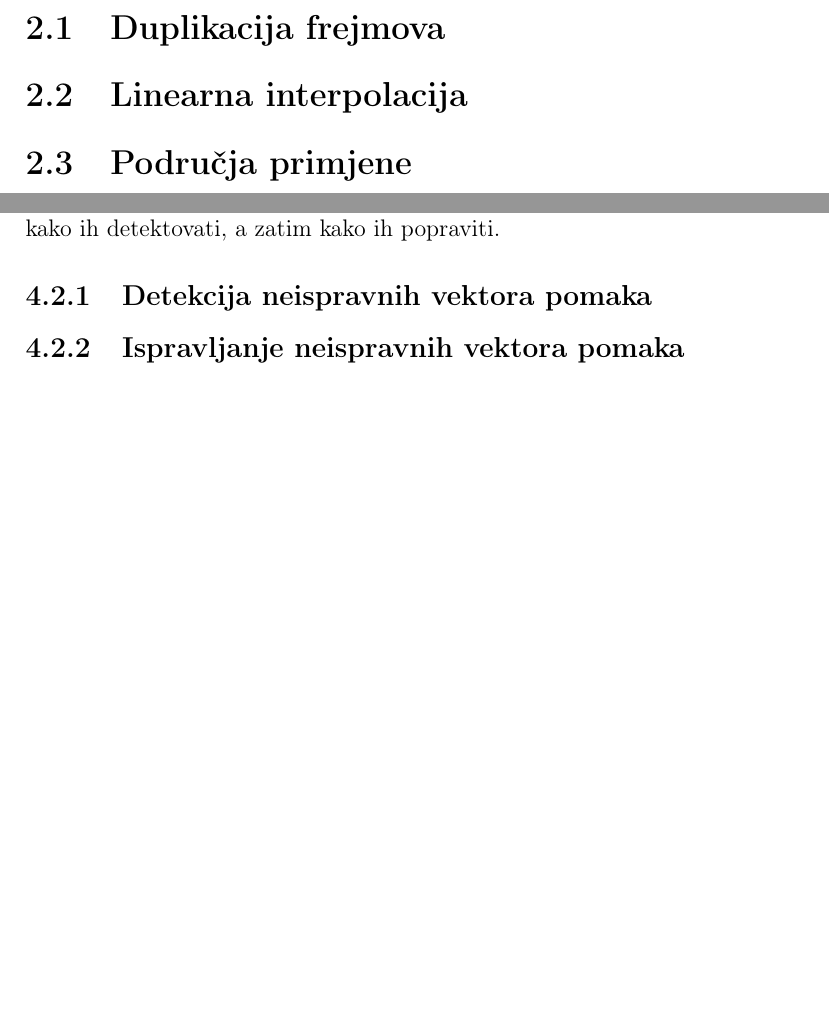
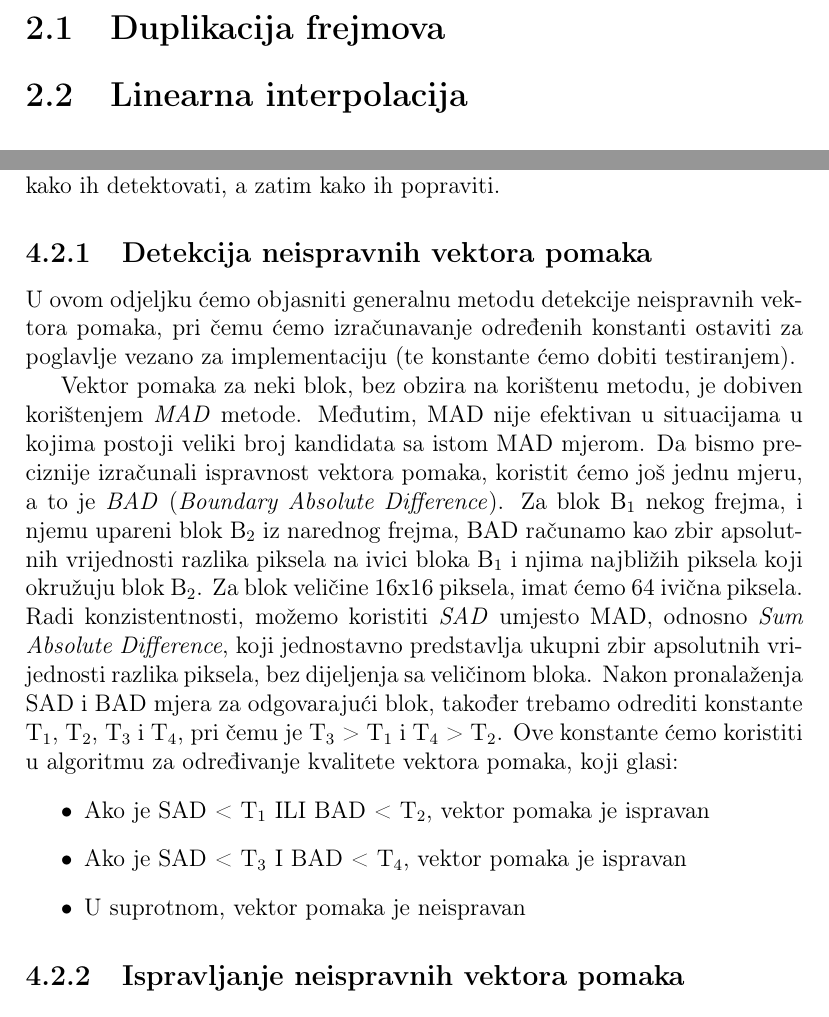
Before and after one commit to muhamedparic/Interpolator, a LaTeX thesis (Thesis/Tehnike interpolacije frejmova u video sekvencama.tex, which reads Thesis/chapters/Osnovne tehnike.tex, Thesis/chapters/Uklanjanje gresaka.tex): two parts of pages 6 and 13 of 17, joined at a grey line, cut so that both start at the same text, the shorter picture padded with empty space. Compiled offline with pdfLaTeX.

Commit message:
Poceo ispravnost vektora pomaka

```diff
--- a/Thesis/chapters/Osnovne tehnike.tex
+++ b/Thesis/chapters/Osnovne tehnike.tex
@@ -1,5 +1,3 @@
 \section{Duplikacija frejmova}
 
 \section{Linearna interpolacija}
-
-\section{Podru\ch ja primjene}
--- a/Thesis/chapters/Uklanjanje gresaka.tex
+++ b/Thesis/chapters/Uklanjanje gresaka.tex
@@ -14,9 +14,24 @@ Direktnom primjenom algoritama uparivanja blokova, mogu\cj e je dobiti interpoli
 
 \section{Neispravni vektori pomaka}
 Kori\sh tenjem algoritama uparivanja blokova, dobili smo odgovaraju\cj e vektore pomaka za svaki blok veli\ch ine 16x16 piksela. Me\dj utim, postoji visoka vjerovatno\cj a da neki od tih vektora ne odgovaraju stvarnom pokretu
-u video sekvenci. Prvo \cj emo definisati \sh ta zapravo zna\ch i neispravan vektor pomaka, kako ih detektovati, a zatim kako ih popraviti.
+u video sekvenci. Prvo \cj emo definisati \sh ta zapravo zna\ch i neispravan vektor pomaka, kako ih detektovati, a zatim kako ih popraviti. % Definisati vektor pomaka
 
-\subsection{Detekcija neispravnih vektora pomaka}
+\subsection{Detekcija neispravnih vektora pomaka} % Low complexity method...
+U ovom odjeljku \cj emo objasniti generalnu metodu detekcije neispravnih vektora pomaka, pri \ch emu \cj emo izra\ch unavanje odre\dj enih konstanti ostaviti za poglavlje vezano za implementaciju (te konstante \cj emo dobiti
+testiranjem).
+
+Vektor pomaka za neki blok, bez obzira na kori\sh tenu metodu, je dobiven kori\sh tenjem \textit{MAD} metode. Me\dj utim, MAD nije efektivan u situacijama u kojima postoji veliki broj kandidata sa istom MAD mjerom.
+Da bismo preciznije izra\ch unali ispravnost vektora pomaka, koristit \cj emo jo\sh\ jednu mjeru, a to je \textit{BAD} (\textit{Boundary Absolute Difference}). Za blok B$_1$ nekog frejma, i njemu upareni blok B$_2$ iz narednog
+frejma, BAD ra\ch unamo kao zbir apsolutnih vrijednosti razlika piksela na ivici bloka B$_1$ i njima najbli\zh ih piksela koji okru\zh uju blok B$_2$. % Definitivno treba sliku ubaciti
+Za blok veli\ch ine 16x16 piksela, imat \cj emo 64 ivi\ch na piksela. Radi konzistentnosti, mo\zh emo koristiti \textit{SAD} umjesto MAD, odnosno \textit{Sum Absolute Difference}, koji jednostavno predstavlja ukupni zbir
+apsolutnih vrijednosti razlika piksela, bez dijeljenja sa veli\ch inom bloka. Nakon pronala\zh enja SAD i BAD mjera za odgovaraju\cj i blok, tako\dj er trebamo odrediti konstante T$_1$, T$_2$, T$_3$ i T$_4$, pri \ch emu je T$_3$ > T$_1$ i T$_4$ > T$_2$.
+Ove konstante \cj emo koristiti u algoritmu za odre\dj ivanje kvalitete vektora pomaka, koji glasi:
+\begin{itemize}
+	\item Ako je SAD < T$_1$ ILI BAD < T$_2$, vektor pomaka je ispravan
+	\item Ako je SAD < T$_3$ I BAD < T$_4$, vektor pomaka je ispravan
+	\item U suprotnom, vektor pomaka je neispravan
+\end{itemize}
+% Ima jos u Low complexity method...
 
 \subsection{Ispravljanje neispravnih vektora pomaka}
 
```
Also changed, not shown: Thesis/Tehnike interpolacije frejmova u video sekvencama.pdf, 1 other file.
